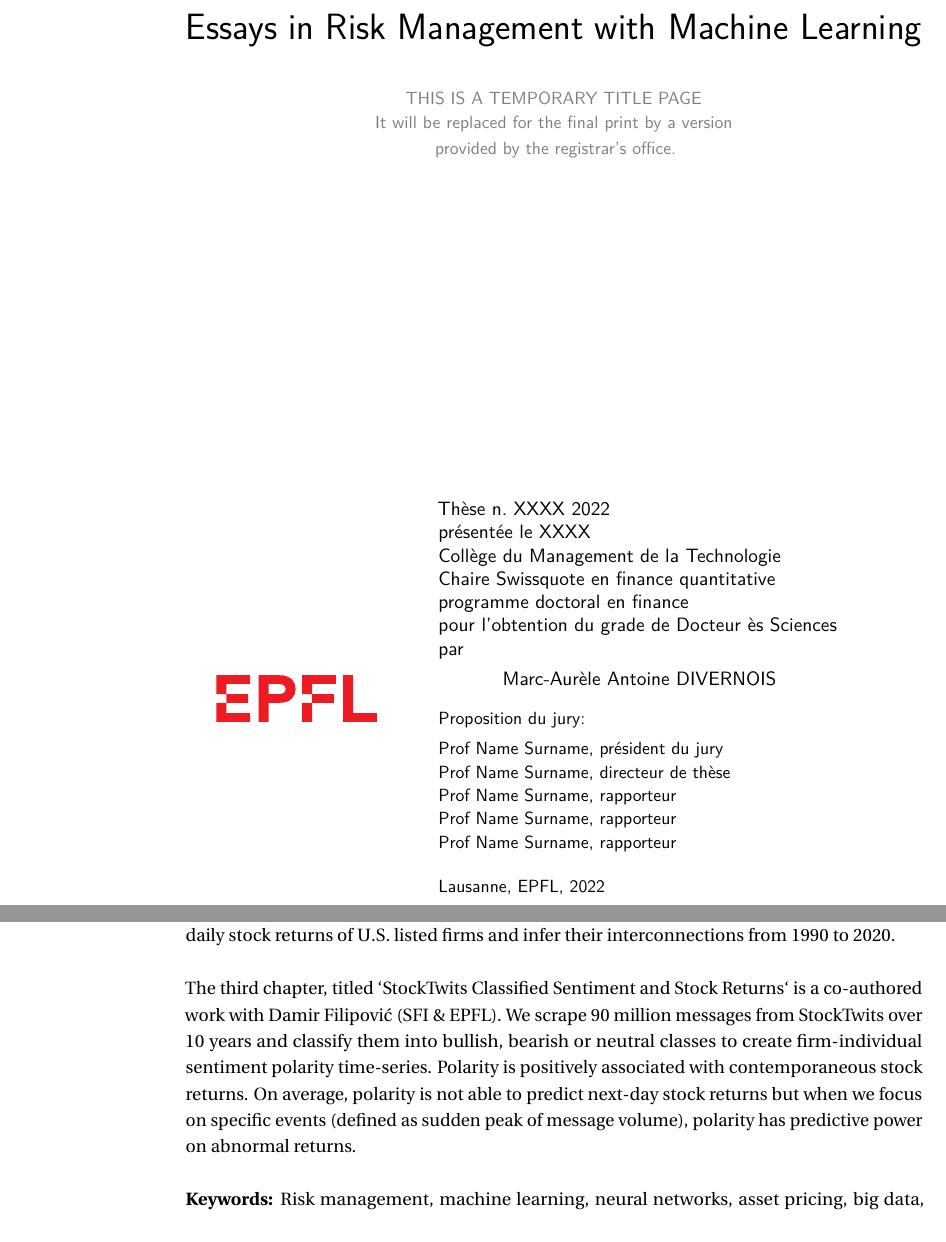
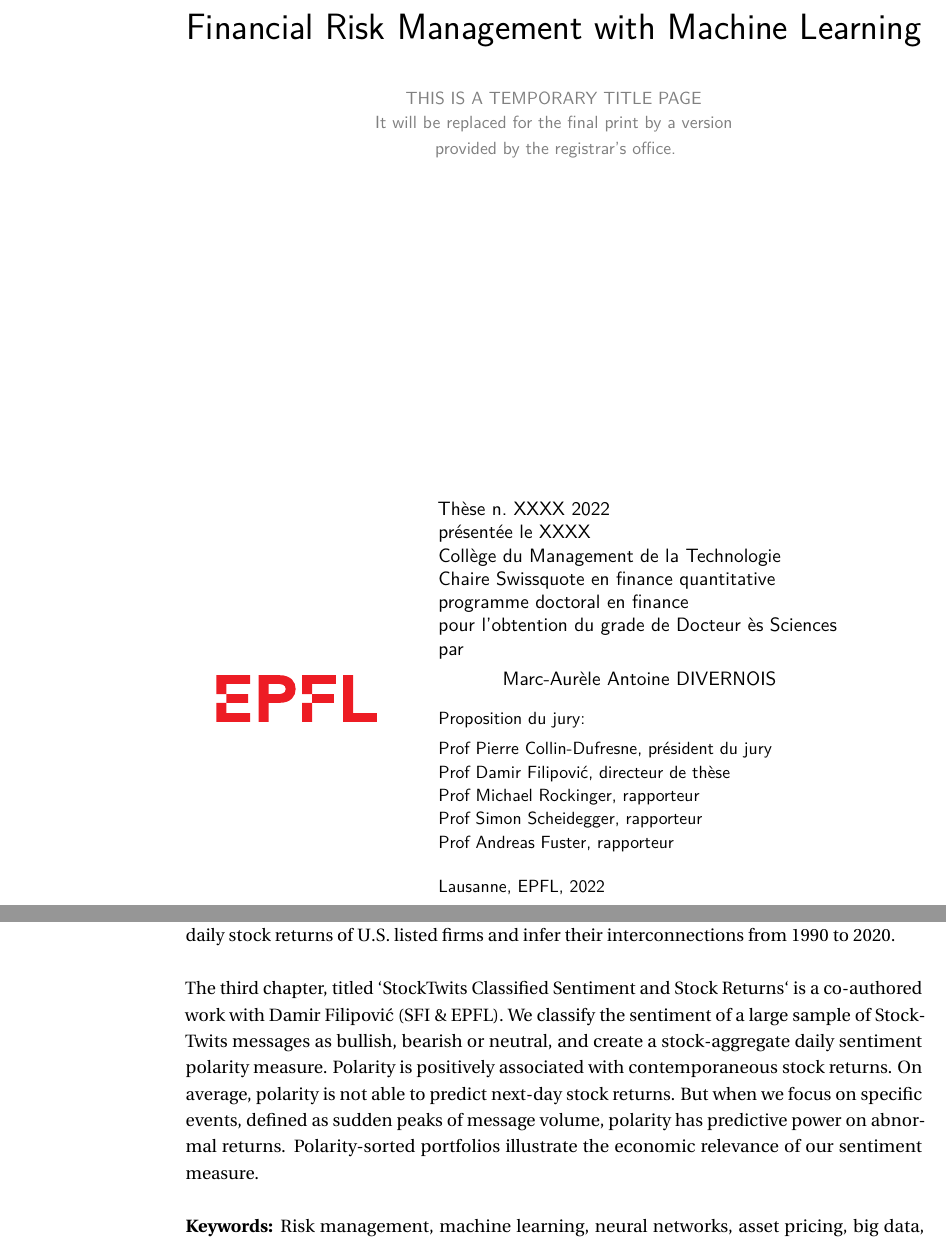
Before and after one commit to marcaureledivernois/PhD_thesis, a LaTeX thesis (my_thesis.tex, which reads head/abstracts.tex, head/settings_custom.tex, head/titlepage.tex): two parts of pages 1 and 5 of 121, joined at a grey line, cut so that both start at the same text. Compiled offline with pdfLaTeX.

Commit message:
Add files via upload

```diff
--- a/head/abstracts.tex
+++ b/head/abstracts.tex
@@ -20,13 +20,9 @@ The outcome of this algorithm is the causal graph encoding the interconnections
 These causal graphs can be used as preliminary feature selection for another predictive model or for systemic risk management.
 We evaluate the performance of our algorithm using both synthetic linear and nonlinear experiments and apply it to the daily stock returns of U.S. listed firms and infer their interconnections from 1990 to 2020. \\
 
-The third chapter, titled `StockTwits Classified Sentiment and Stock Returns` is a co-authored work with Damir Filipović (SFI \& EPFL). We scrape 90 million messages from StockTwits over 10 years and classify them into bullish, bearish or neutral classes to create firm-individual sentiment polarity time-series. Polarity is positively associated with contemporaneous stock returns. On average, polarity is not able to predict next-day stock returns but when we focus on specific events (defined as sudden peak of message volume), polarity has predictive power on abnormal returns. \\
+The third chapter, titled `StockTwits Classified Sentiment and Stock Returns` is a co-authored work with Damir Filipović (SFI \& EPFL). We classify the sentiment of a large sample of StockTwits messages as bullish, bearish or neutral, and create a stock-aggregate daily sentiment polarity measure. Polarity is positively associated with contemporaneous stock returns. On average, polarity is not able to predict next-day stock returns. But when we focus on specific events, defined as sudden peaks of message volume, polarity has predictive power on abnormal returns. Polarity-sorted portfolios illustrate the economic relevance of our sentiment measure. \\
 
 \textbf{Keywords:} Risk management, machine learning, neural networks, asset pricing, big data, alternative data.
-
-
-
-
 
 % French abstract
 \begin{otherlanguage}{french}
--- a/head/settings_custom.tex
+++ b/head/settings_custom.tex
@@ -88,7 +88,7 @@
 \newcommand{\Z}{\mathbb{Z}}
 %\usepackage[colorlinks,pagebackref=true]{hyperref}
 \renewcommand\bibname{\normalfont\Large\centering\bfseries REFERENCES}
-
+\interfootnotelinepenalty=10000
 
 \theoremstyle{definition}
 \newtheorem{definition}{Definition}[section]
--- a/head/titlepage.tex
+++ b/head/titlepage.tex
@@ -6,7 +6,7 @@
 
 
 \null\vspace{2cm}
-{\huge Essays in Risk Management with Machine Learning} \\[24pt]
+{\huge Financial Risk Management with Machine Learning} \\[24pt]
 \textcolor{gray}{\small{THIS IS A TEMPORARY TITLE PAGE \\ It will be replaced for the final print by a version \\ provided by the registrar's office.}}
 
 \vfill
@@ -29,11 +29,11 @@
 \small
 Proposition du jury:\\[4pt]
 %
-    Prof Name Surname, président du jury\\
-    Prof Name Surname, directeur de thèse\\
-    Prof Name Surname, rapporteur\\
-    Prof Name Surname, rapporteur\\
-    Prof Name Surname, rapporteur\\[12pt]
+    Prof Pierre Collin-Dufresne, président du jury\\
+    Prof Damir Filipović, directeur de thèse\\
+    Prof Michael Rockinger, rapporteur\\
+    Prof Simon Scheidegger, rapporteur\\
+    Prof Andreas Fuster, rapporteur\\[12pt]
 %
 Lausanne, EPFL, \the\year}
 \end{tabular}
```
Also changed, not shown: head/abstracts.tex (2 more changed lines), 1 other file.
